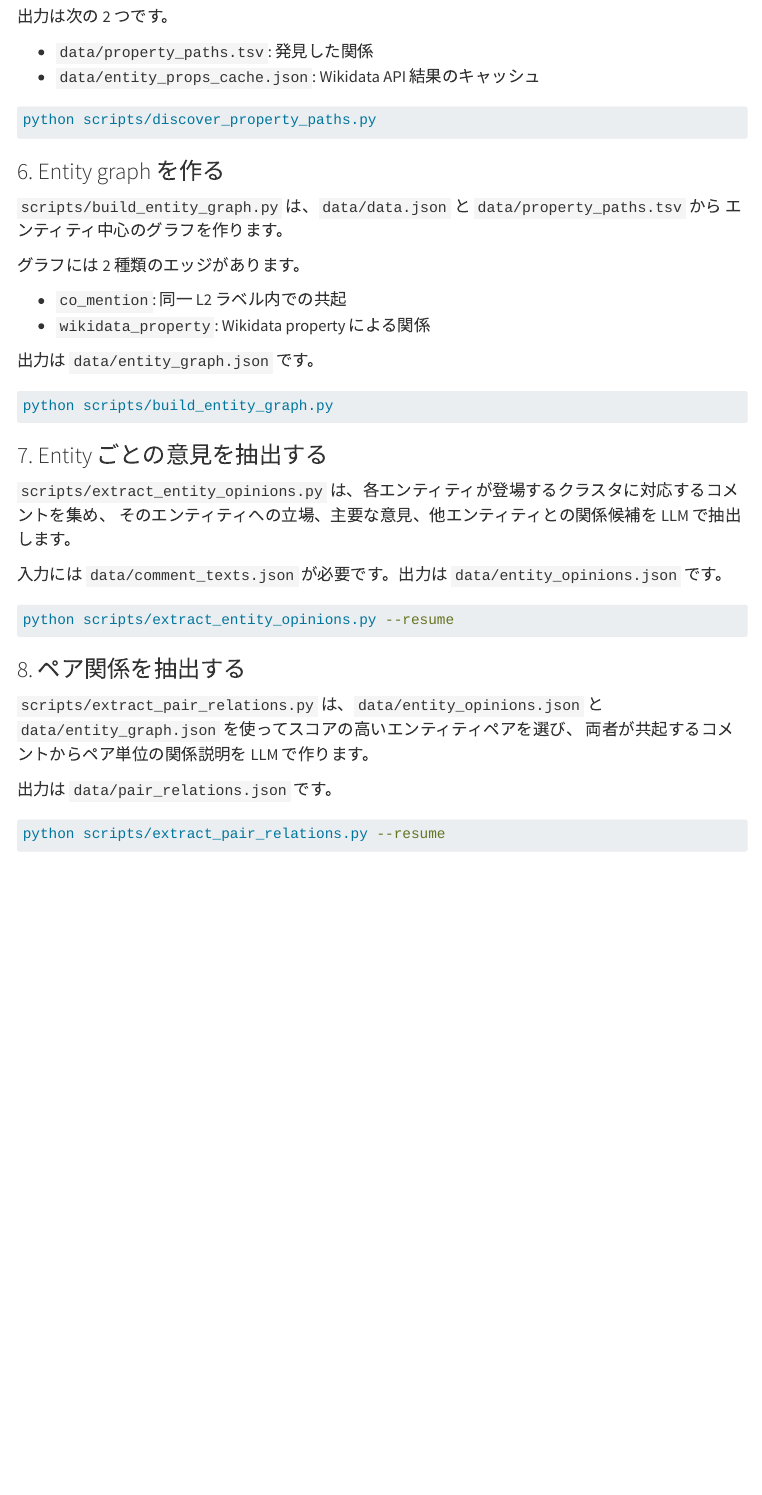
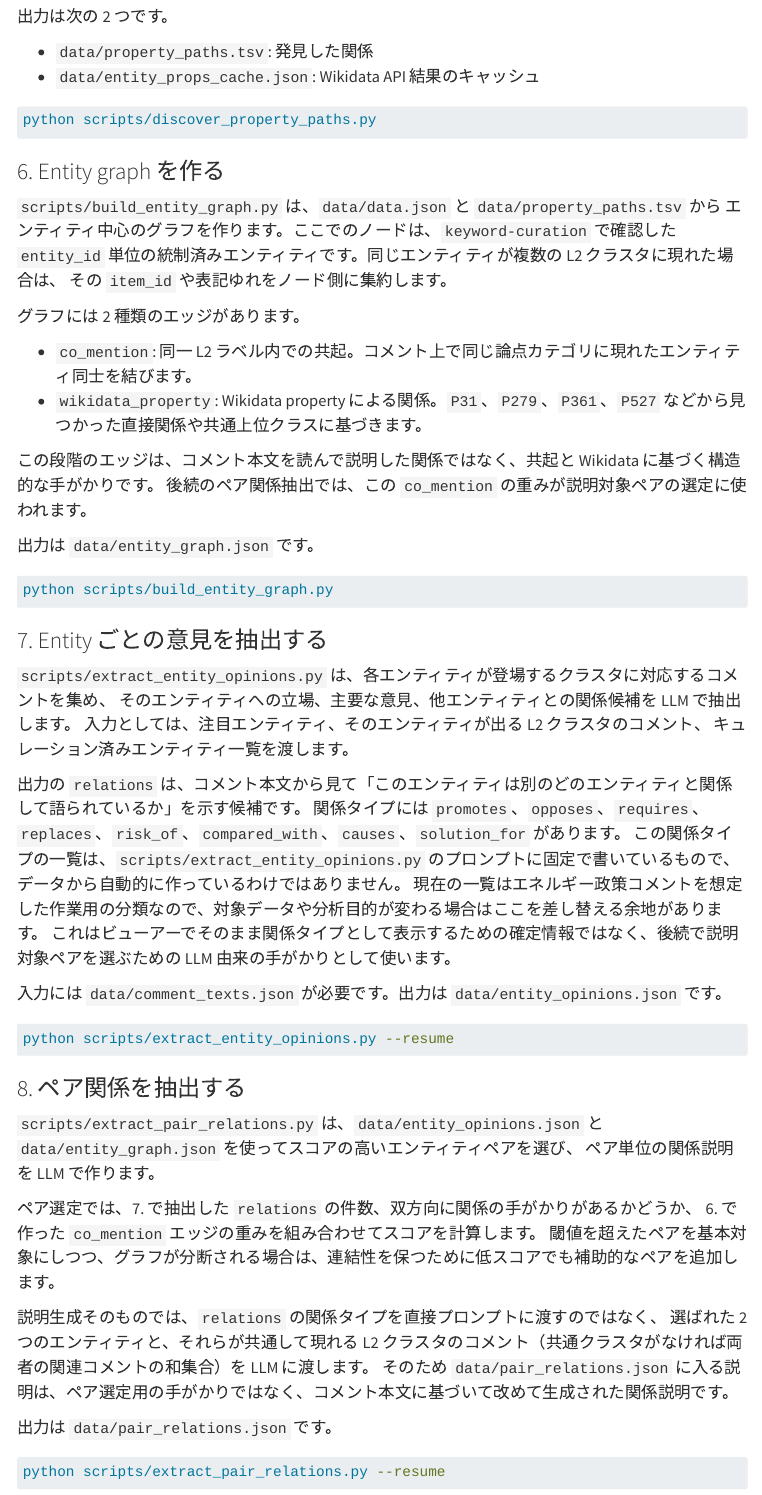
Before and after one commit to cm3/nihu-dhtool2025, a Quarto document (index.qmd): the page in a window 1100 px wide, from 3230 px down. Rendered offline with R 4.5, knitr and Pandoc in place of Quarto, with nearby package versions; menus at the side of the page are left out; long lines of code are wrapped.

Commit message:
Update Documentation

```diff
--- a/index.qmd
+++ b/index.qmd
@@ -137,12 +137,17 @@ python scripts/discover_property_paths.py
 ### 6. Entity graph を作る
 
 `scripts/build_entity_graph.py` は、`data/data.json` と `data/property_paths.tsv` から
-エンティティ中心のグラフを作ります。
+エンティティ中心のグラフを作ります。ここでのノードは、`keyword-curation` で確認した
+`entity_id` 単位の統制済みエンティティです。同じエンティティが複数の L2 クラスタに現れた場合は、
+その `item_id` や表記ゆれをノード側に集約します。
 
 グラフには 2 種類のエッジがあります。
 
-- `co_mention`: 同一 L2 ラベル内での共起
-- `wikidata_property`: Wikidata property による関係
+- `co_mention`: 同一 L2 ラベル内での共起。コメント上で同じ論点カテゴリに現れたエンティティ同士を結びます。
+- `wikidata_property`: Wikidata property による関係。`P31`、`P279`、`P361`、`P527` などから見つかった直接関係や共通上位クラスに基づきます。
+
+この段階のエッジは、コメント本文を読んで説明した関係ではなく、共起と Wikidata に基づく構造的な手がかりです。
+後続のペア関係抽出では、この `co_mention` の重みが説明対象ペアの選定に使われます。
 
 出力は `data/entity_graph.json` です。
 
@@ -154,6 +159,14 @@ python scripts/build_entity_graph.py
 
 `scripts/extract_entity_opinions.py` は、各エンティティが登場するクラスタに対応するコメントを集め、
 そのエンティティへの立場、主要な意見、他エンティティとの関係候補を LLM で抽出します。
+入力としては、注目エンティティ、そのエンティティが出る L2 クラスタのコメント、
+キュレーション済みエンティティ一覧を渡します。
+
+出力の `relations` は、コメント本文から見て「このエンティティは別のどのエンティティと関係して語られているか」を示す候補です。
+関係タイプには `promotes`、`opposes`、`requires`、`replaces`、`risk_of`、`compared_with`、`causes`、`solution_for` があります。
+この関係タイプの一覧は、`scripts/extract_entity_opinions.py` のプロンプトに固定で書いているもので、データから自動的に作っているわけではありません。
+現在の一覧はエネルギー政策コメントを想定した作業用の分類なので、対象データや分析目的が変わる場合はここを差し替える余地があります。
+これはビューアーでそのまま関係タイプとして表示するための確定情報ではなく、後続で説明対象ペアを選ぶための LLM 由来の手がかりとして使います。
 
 入力には `data/comment_texts.json` が必要です。出力は `data/entity_opinions.json` です。
 
@@ -165,7 +178,15 @@ python scripts/extract_entity_opinions.py --resume
 
 `scripts/extract_pair_relations.py` は、`data/entity_opinions.json` と
 `data/entity_graph.json` を使ってスコアの高いエンティティペアを選び、
-両者が共起するコメントからペア単位の関係説明を LLM で作ります。
+ペア単位の関係説明を LLM で作ります。
+
+ペア選定では、7. で抽出した `relations` の件数、双方向に関係の手がかりがあるかどうか、
+6. で作った `co_mention` エッジの重みを組み合わせてスコアを計算します。
+閾値を超えたペアを基本対象にしつつ、グラフが分断される場合は、連結性を保つために低スコアでも補助的なペアを追加します。
+
+説明生成そのものでは、`relations` の関係タイプを直接プロンプトに渡すのではなく、
+選ばれた 2 つのエンティティと、それらが共通して現れる L2 クラスタのコメント（共通クラスタがなければ両者の関連コメントの和集合）を LLM に渡します。
+そのため `data/pair_relations.json` に入る説明は、ペア選定用の手がかりではなく、コメント本文に基づいて改めて生成された関係説明です。
 
 出力は `data/pair_relations.json` です。
 
```
